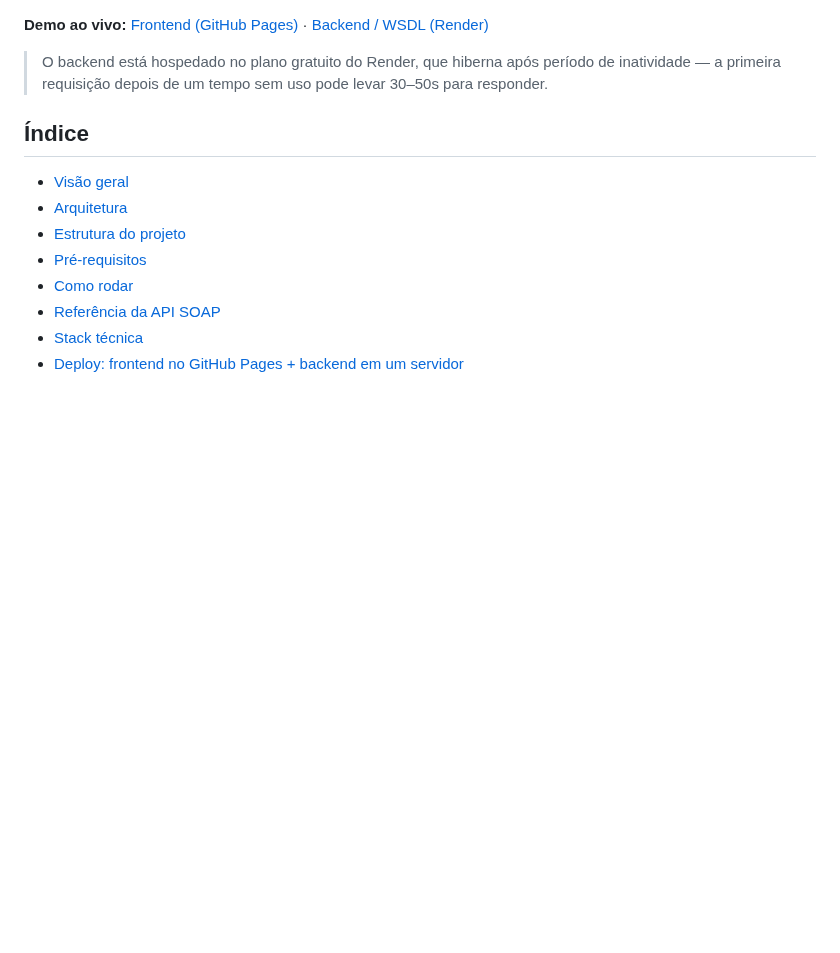
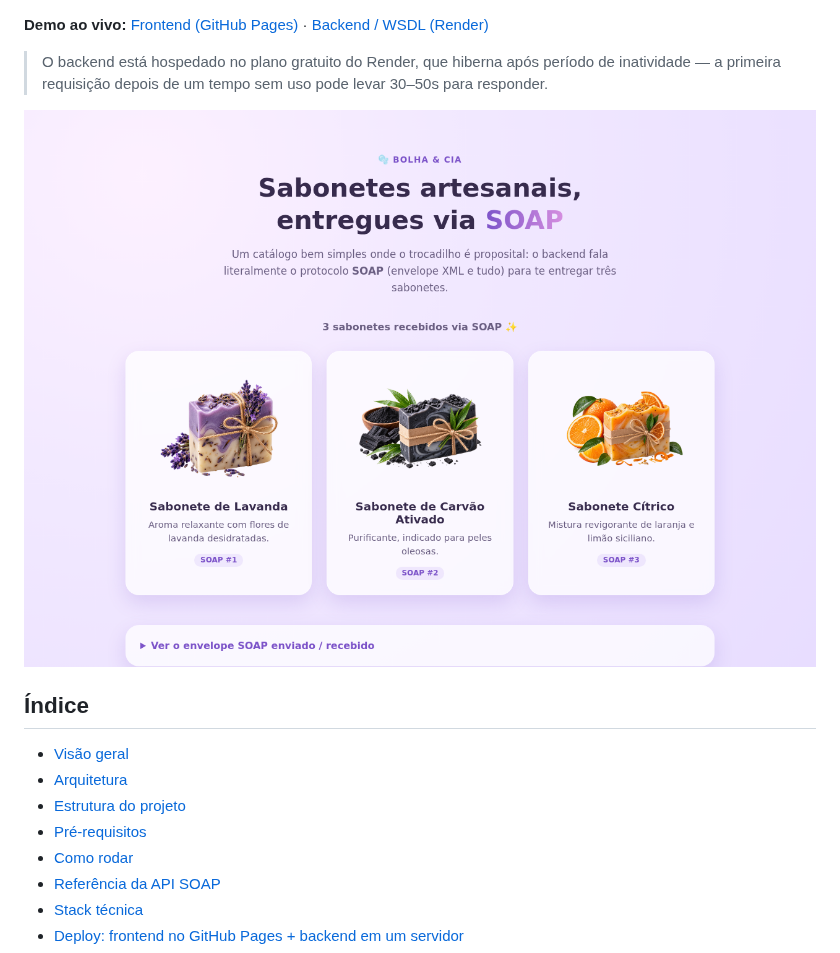
Before and after one commit to lianeheidemann/protocolo-soap, a Markdown page: README.md, the part around the change. GitHub-like rendering; pictures changed too: docs/screenshot.png (added); blank space fills up the shorter version.

Commit message:
Adiciona print da interface ao README
Captura de tela do catálogo renderizado, exibida logo após a seção de
demo ao vivo.

```diff
--- a/README.md
+++ b/README.md
@@ -19,6 +19,8 @@ artesanais usada como caso de uso).
 > O backend está hospedado no plano gratuito do Render, que hiberna após
 > período de inatividade — a primeira requisição depois de um tempo sem uso
 > pode levar 30–50s para responder.
+
+![Captura de tela do catálogo Bolha & Cia](docs/screenshot.png)
 
 ## Índice
 
```
